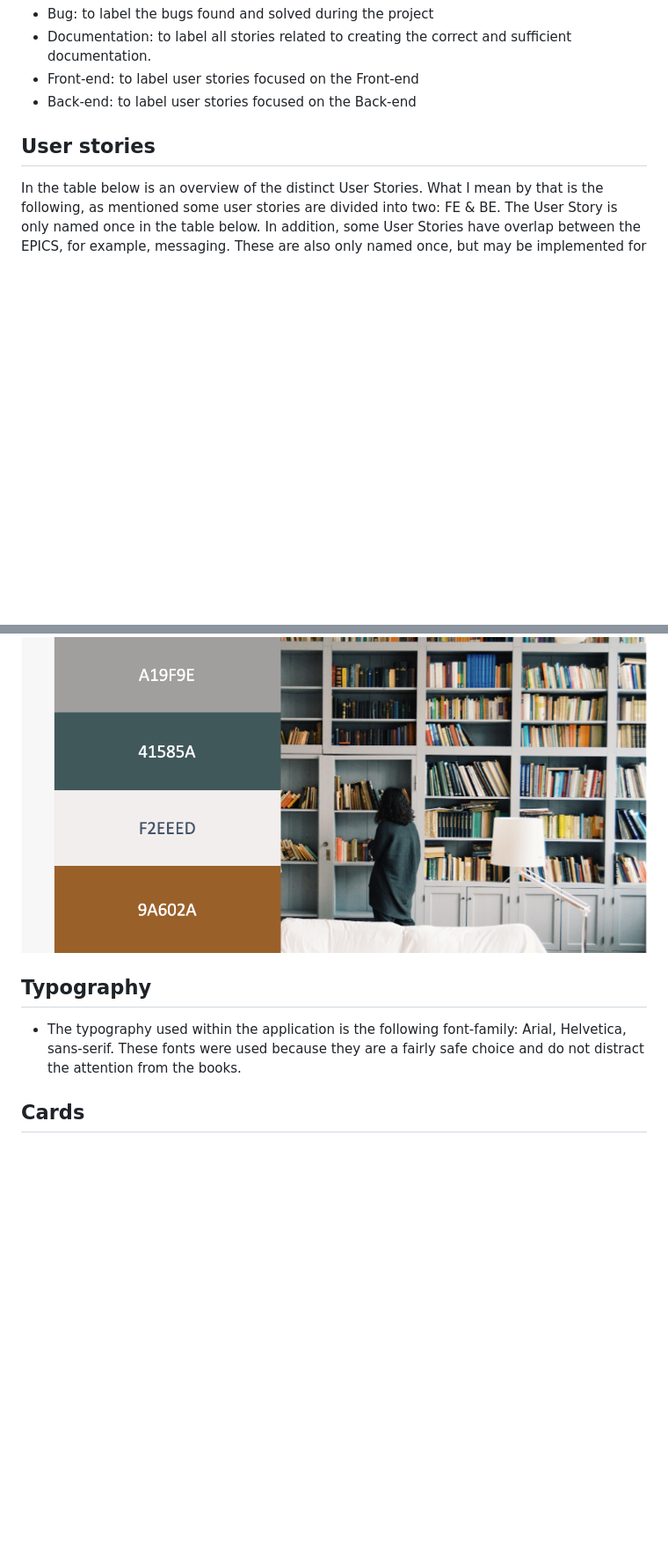
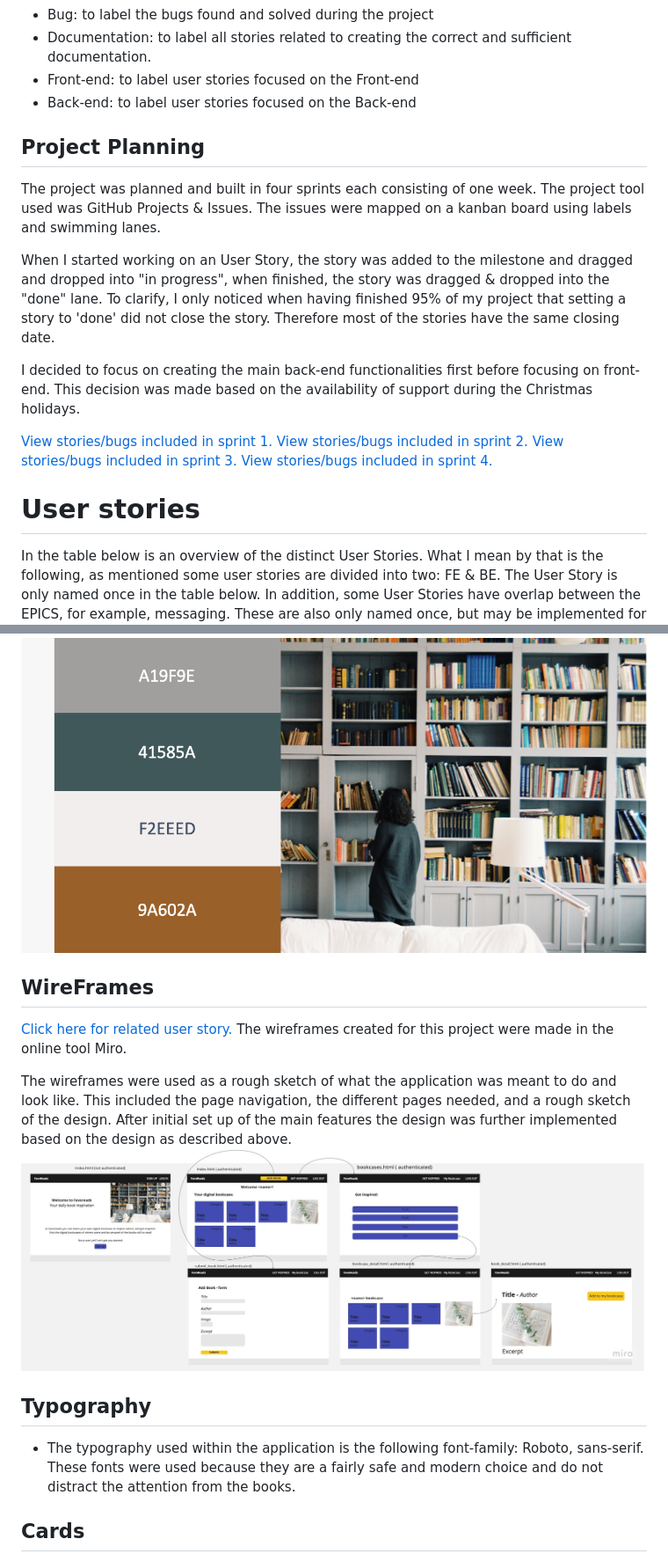
Before and after one commit to MerelMoehn/favoread, a Markdown page: README.md, 2 parts joined by grey strips. Shown at 88% size. Rendered like a GitHub page; blank space fills up the shorter version.

```diff
--- a/README.md
+++ b/README.md
@@ -39,7 +90,20 @@ Additional labels used:
 - Front-end: to label user stories focused on the Front-end
 - Back-end: to label user stories focused on the Back-end
 
-## User stories
+## Project Planning
+The project was planned and built in four sprints each consisting of one week. The project tool used was GitHub Projects & Issues. The issues were mapped on a kanban board using labels and swimming lanes.
+
+When I started working on an User Story, the story was added to the milestone and dragged and dropped into "in progress", when finished, the story was dragged & dropped into the "done" lane.
+To clarify, I only noticed when having finished 95% of my project that setting a story to 'done' did not close the story. Therefore most of the stories have the same closing date.
+
+I decided to focus on creating the main back-end functionalities first before focusing on front-end. This decision was made based on the availability of support during the Christmas holidays.
+
+[View stories/bugs included in sprint 1.](https://github.com/MerelMoehn/favoreads/milestone/1?closed=1)
+[View stories/bugs included in sprint 2.](https://github.com/MerelMoehn/favoreads/milestone/2?closed=1)
+[View stories/bugs included in sprint 3.](https://github.com/MerelMoehn/favoreads/milestone/3)
+[View stories/bugs included in sprint 4.](https://github.com/MerelMoehn/favoreads/milestone/4)
+
+# User stories
 
 In the table below is an overview of the distinct User Stories. What I mean by that is the following, as mentioned some user stories are divided into two: FE & BE. The User Story is only named once in the table below.
 In addition, some User Stories have overlap between the EPICS, for example, messaging. These are also only named once, but may be implemented for other EPICS as well.
@@ -159,9 +208,17 @@ The design of the FavoReads application is based on the image below. Four colour
 * Color for text: #241F1C
 <img src="media/readme_images/DesignColours_favoreads.png">
 
+## WireFrames
+[Click here for related user story.](https://github.com/MerelMoehn/favoreads/issues/20)
+The wireframes created for this project were made in the online tool Miro.
+
+The wireframes were used as a rough sketch of what the application was meant to do and look like. This included the page navigation, the different pages needed, and a rough sketch of the design.
+After initial set up of the main features the design was further implemented based on the design as described above.
+<img src="media/readme_images/FavoReads Wireframing (1).jpg">
+
 ## Typography
 
-- The typography used within the application is the following font-family: Arial, Helvetica, sans-serif. These fonts were used because they are a fairly safe choice and do not distract the attention from the books.
+- The typography used within the application is the following font-family: Roboto, sans-serif. These fonts were used because they are a fairly safe and modern choice and do not distract the attention from the books.
 
 ## Cards
 - I have used Bootstrap cards to visually organise content and to make the bookcase pages look like an actual bookcase. I have used both horizontal as vertical cards.
```
Also changed, not shown: other parts of README.md (+51 -23 lines).
